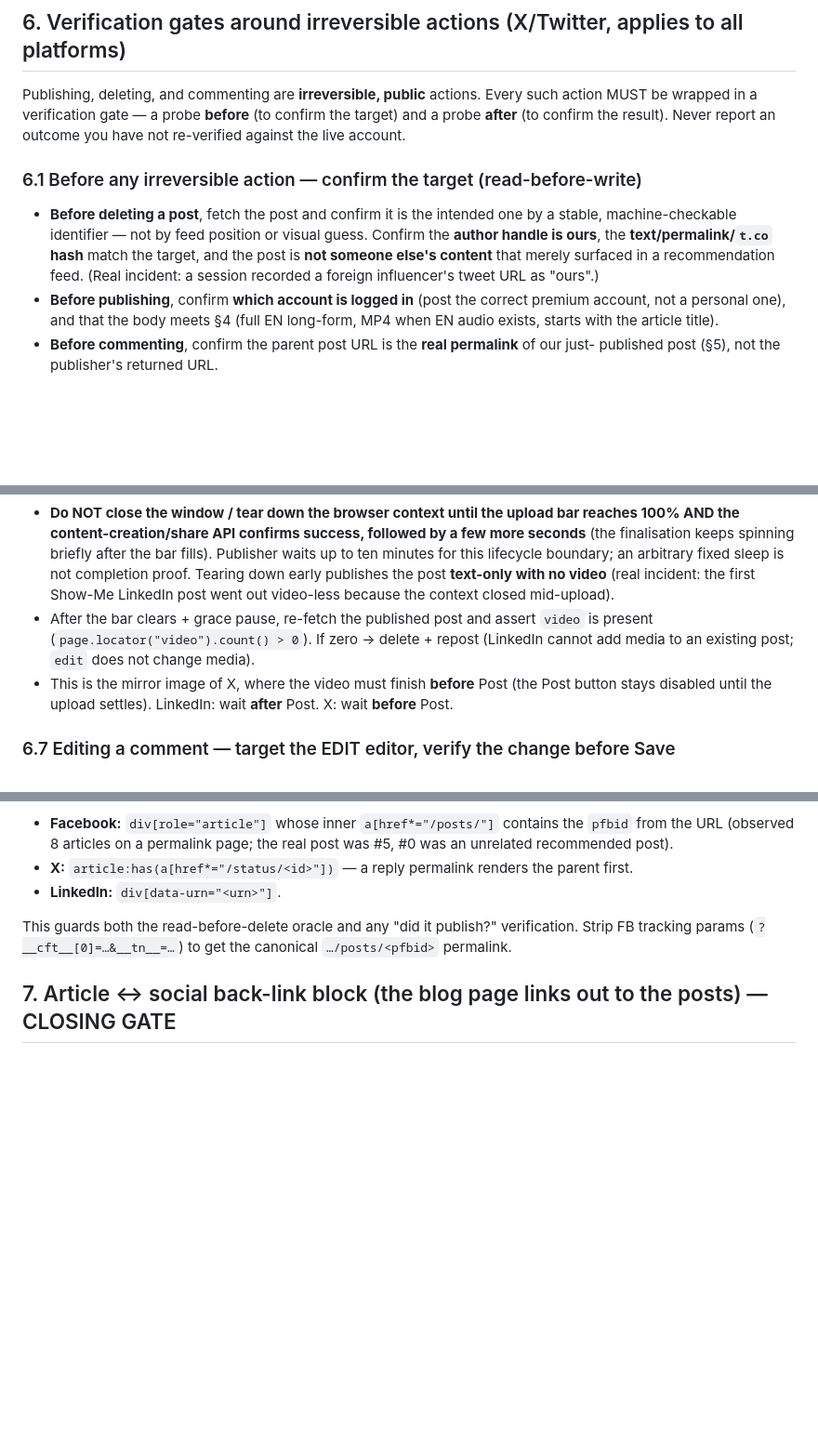
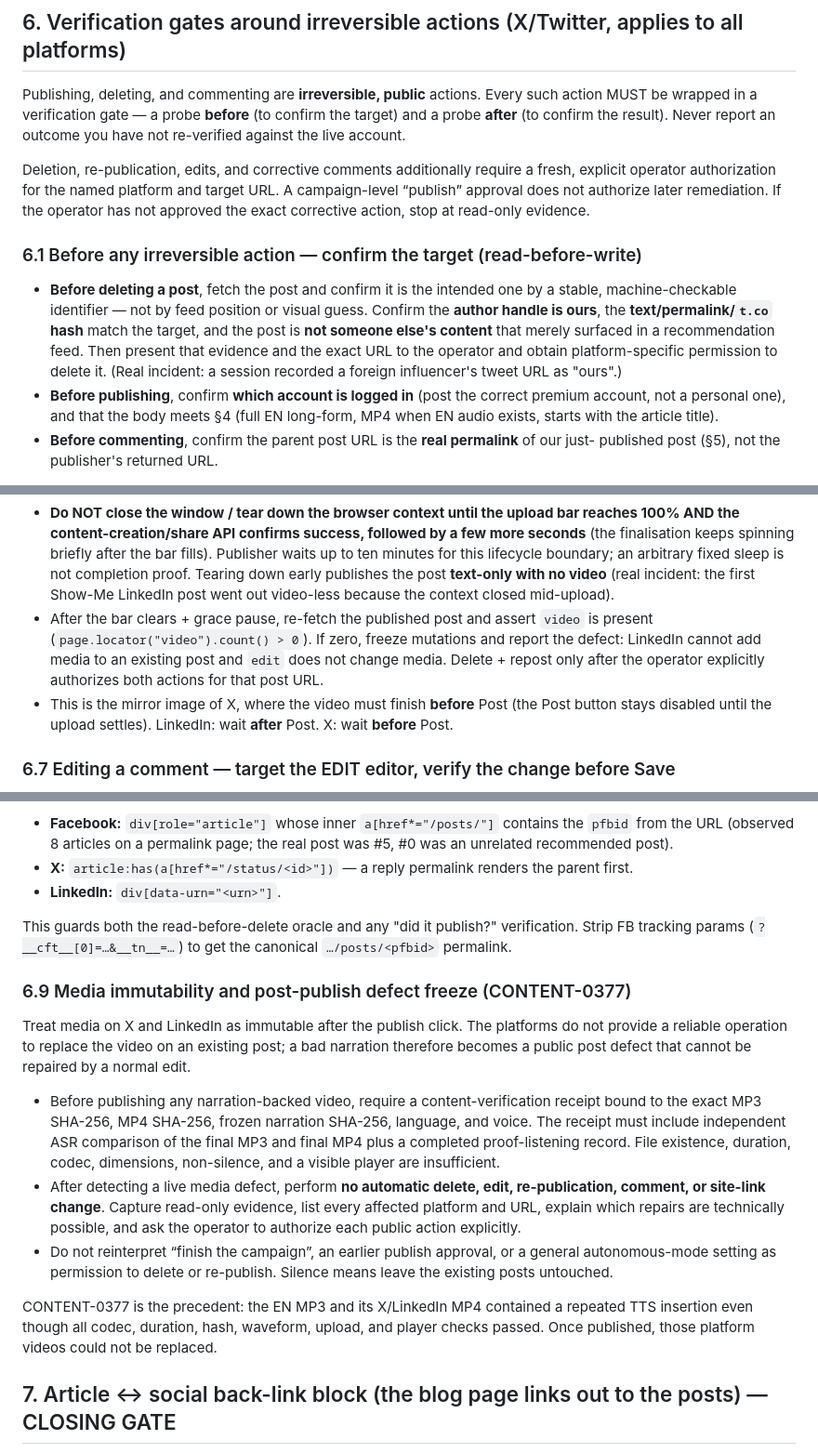
Before and after one commit to Arcanada-one/arcanada-publisher, a Markdown page: docs/explanation/social-links-and-comments-policy.md, 3 parts joined by grey strips. Shown at 93% size. GitHub-like rendering; blank space fills up the shorter version.

```diff
--- a/docs/explanation/social-links-and-comments-policy.md
+++ b/docs/explanation/social-links-and-comments-policy.md
@@ -98,13 +98,20 @@ action MUST be wrapped in a verification gate — a probe **before** (to confirm
 target) and a probe **after** (to confirm the result). Never report an outcome you
 have not re-verified against the live account.
 
+Deletion, re-publication, edits, and corrective comments additionally require a
+fresh, explicit operator authorization for the named platform and target URL. A
+campaign-level “publish” approval does not authorize later remediation. If the
+operator has not approved the exact corrective action, stop at read-only evidence.
+
 ### 6.1 Before any irreversible action — confirm the target (read-before-write)
 
 - **Before deleting a post**, fetch the post and confirm it is the intended one by a
   stable, machine-checkable identifier — not by feed position or visual guess. Confirm
   the **author handle is ours**, the **text/permalink/`t.co` hash** match the target,
   and the post is **not someone else's content** that merely surfaced in a recommendation
-  feed. (Real incident: a session recorded a foreign influencer's tweet URL as "ours".)
+  feed. Then present that evidence and the exact URL to the operator and obtain
+  platform-specific permission to delete it. (Real incident: a session recorded a
+  foreign influencer's tweet URL as "ours".)
 - **Before publishing**, confirm **which account is logged in** (post the correct premium
   account, not a personal one), and that the body meets §4 (full EN long-form, MP4 when EN
   audio exists, starts with the article title).
@@ -214,8 +222,9 @@ appears («Uploading… / Ladataan… keep this page open until the upload compl
   Tearing down early publishes the post **text-only with no video** (real incident: the first
   Show-Me LinkedIn post went out video-less because the context closed mid-upload).
 - After the bar clears + grace pause, re-fetch the published post and assert `video` is present
-  (`page.locator("video").count() > 0`). If zero → delete + repost (LinkedIn cannot add media to
-  an existing post; `edit` does not change media).
+  (`page.locator("video").count() > 0`). If zero, freeze mutations and report the defect:
+  LinkedIn cannot add media to an existing post and `edit` does not change media. Delete +
+  repost only after the operator explicitly authorizes both actions for that post URL.
 - This is the mirror image of X, where the video must finish **before** Post (the Post button
   stays disabled until the upload settles). LinkedIn: wait **after** Post. X: wait **before** Post.
 
@@ -256,6 +265,30 @@ else's content**. Always pick the element whose **own id matches the target**:
 This guards both the read-before-delete oracle and any "did it publish?" verification. Strip FB
 tracking params (`?__cft__[0]=…&__tn__=…`) to get the canonical `…/posts/<pfbid>` permalink.
 
+### 6.9 Media immutability and post-publish defect freeze (CONTENT-0377)
+
+Treat media on X and LinkedIn as immutable after the publish click. The platforms
+do not provide a reliable operation to replace the video on an existing post; a
+bad narration therefore becomes a public post defect that cannot be repaired by a
+normal edit.
+
+- Before publishing any narration-backed video, require a content-verification
+  receipt bound to the exact MP3 SHA-256, MP4 SHA-256, frozen narration SHA-256,
+  language, and voice. The receipt must include independent ASR comparison of the
+  final MP3 and final MP4 plus a completed proof-listening record. File existence,
+  duration, codec, dimensions, non-silence, and a visible player are insufficient.
+- After detecting a live media defect, perform **no automatic delete, edit,
+  re-publication, comment, or site-link change**. Capture read-only evidence, list
+  every affected platform and URL, explain which repairs are technically possible,
+  and ask the operator to authorize each public action explicitly.
+- Do not reinterpret “finish the campaign”, an earlier publish approval, or a
+  general autonomous-mode setting as permission to delete or re-publish. Silence
+  means leave the existing posts untouched.
+
+CONTENT-0377 is the precedent: the EN MP3 and its X/LinkedIn MP4 contained a
+repeated TTS insertion even though all codec, duration, hash, waveform, upload, and
+player checks passed. Once published, those platform videos could not be replaced.
+
 ## 7. Article ↔ social back-link block (the blog page links out to the posts) — CLOSING GATE
 
 Cross-posting is **bidirectional**. After the social posts exist, the blog article page itself MUST
```
Also changed, not shown: other parts of docs/explanation/social-links-and-comments-policy.md (+2 -1 lines), docs/how-to/animated-cover-video.md (+18 -0 lines), docs/how-to/blog-audio-narration.md (+38 -0 lines).
